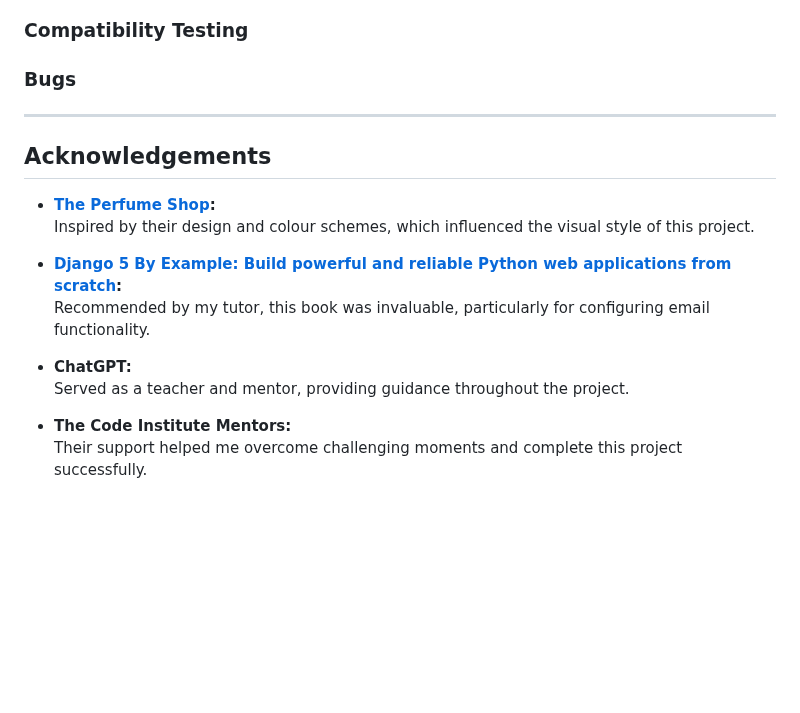
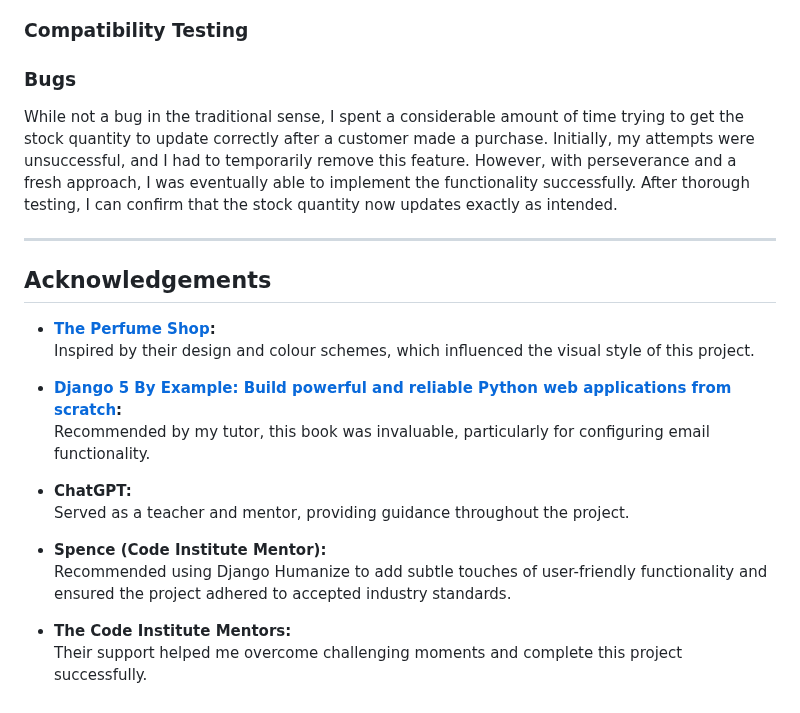
Before and after one commit to jdohertydev/maison_lavaux, a Markdown page: README.md, the part around the change. GitHub-like rendering; blank space fills up the shorter version.

Commit message:
Update Bugs section of readme

```diff
--- a/README.md
+++ b/README.md
@@ -1952,10 +1952,7 @@ Total: 109 Tests, All Passed
 
 ### Bugs
 
-
-
-
-
+While not a bug in the traditional sense, I spent a considerable amount of time trying to get the stock quantity to update correctly after a customer made a purchase. Initially, my attempts were unsuccessful, and I had to temporarily remove this feature. However, with perseverance and a fresh approach, I was eventually able to implement the functionality successfully. After thorough testing, I can confirm that the stock quantity now updates exactly as intended.
 
 ---
 
@@ -1970,5 +1967,8 @@ Total: 109 Tests, All Passed
 - **ChatGPT:**
   Served as a teacher and mentor, providing guidance throughout the project.
 
+- **Spence (Code Institute Mentor):**
+  Recommended using Django Humanize to add subtle touches of user-friendly functionality and ensured the project adhered to accepted industry standards.
+
 - **The Code Institute Mentors:**
   Their support helped me overcome challenging moments and complete this project successfully.
```
